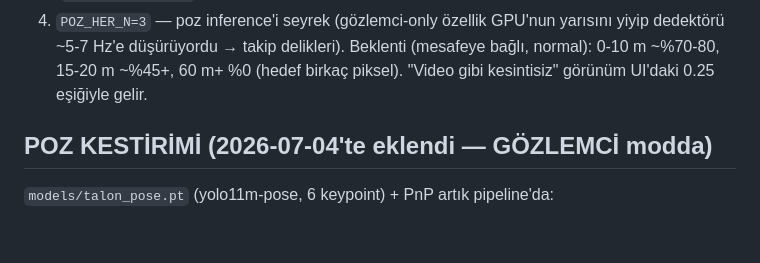
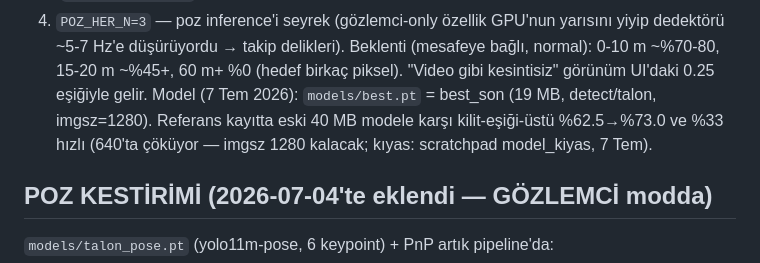
Before and after one commit to kayranecatikara/avci-drone-yer-kontrol, a Markdown page: CLAUDE.md, the part around the change. Drawn GitHub-style; blank space fills up the shorter version.

Commit message:
Tespit modeli guncellendi: best_son -> models/best.pt
Referans kayit kiyasi (935 kare, ayni pipeline):
- kilit-esigi-ustu (conf>=0.45): %62.5 -> %73.0
- medyan conf 0.59 -> 0.62, max 0.83 -> 0.86
- %33 hizli (40 -> 53 kare/sn; 40 MB -> 19 MB) -> dedektor kadansi da artar
- imgsz=1280 dogrulandi (640ta oran %17.8e cokuyor; degisiklik yok)

Co-Authored-By: Claude Fable 5 <noreply@anthropic.com>

```diff
--- a/CLAUDE.md
+++ b/CLAUDE.md
@@ -84,6 +84,9 @@ Düzeltmeler (server.py):
    yiyip dedektörü ~5-7 Hz'e düşürüyordu → takip delikleri).
 Beklenti (mesafeye bağlı, normal): 0-10 m ~%70-80, 15-20 m ~%45+, 60 m+ %0 (hedef
 birkaç piksel). "Video gibi kesintisiz" görünüm UI'daki 0.25 eşiğiyle gelir.
+Model (7 Tem 2026): `models/best.pt` = best_son (19 MB, detect/talon, imgsz=1280).
+Referans kayıtta eski 40 MB modele karşı kilit-eşiği-üstü %62.5→%73.0 ve %33 hızlı
+(640'ta çöküyor — imgsz 1280 kalacak; kıyas: scratchpad model_kiyas, 7 Tem).
 
 ## POZ KESTİRİMİ (2026-07-04'te eklendi — GÖZLEMCİ modda)
 `models/talon_pose.pt` (yolo11m-pose, 6 keypoint) + PnP artık pipeline'da:
```
